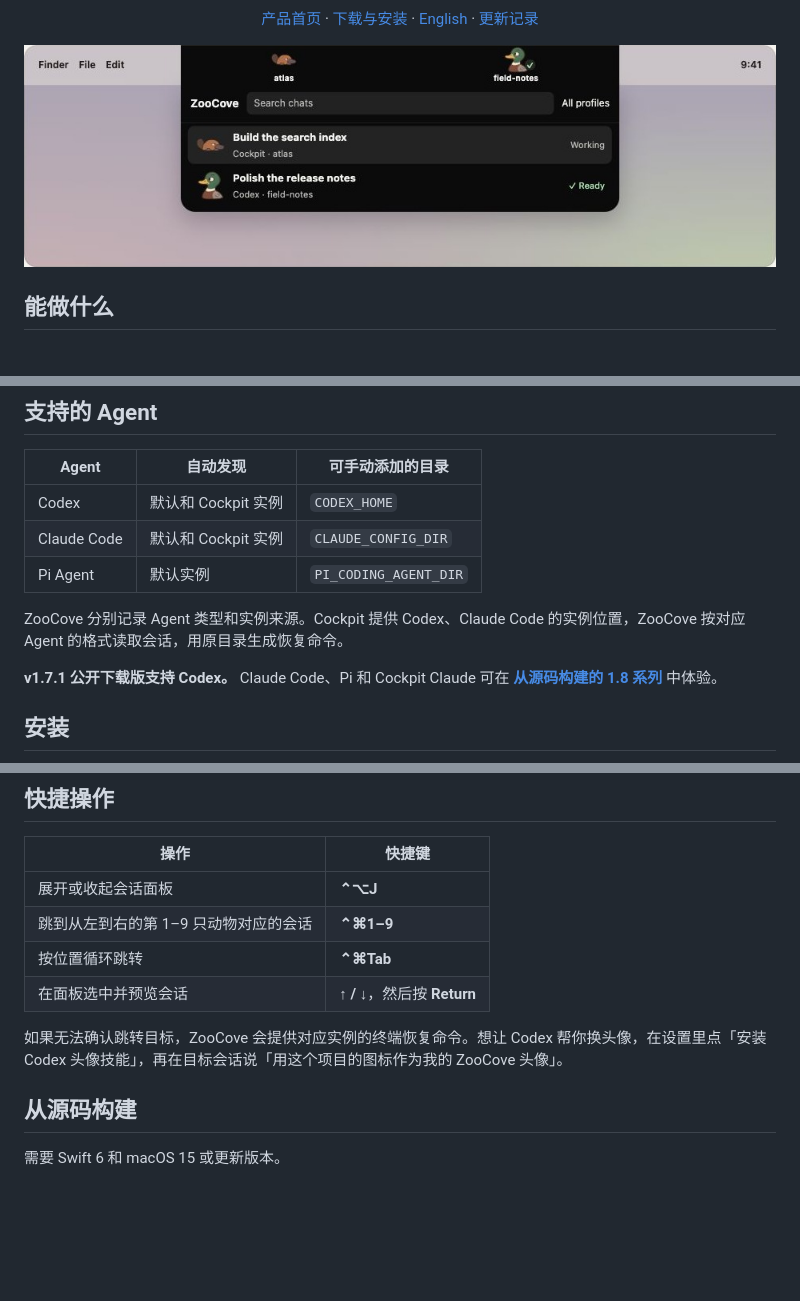
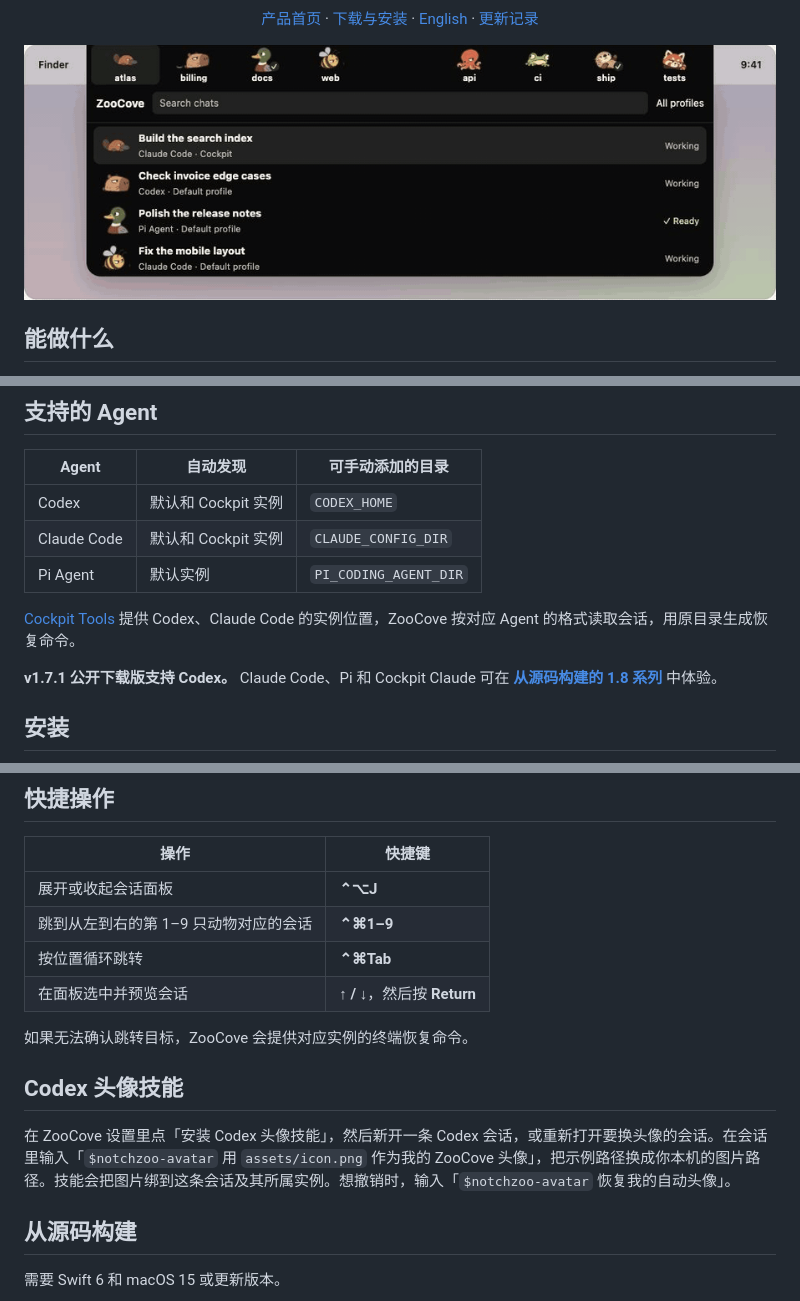
Before and after one commit to EuanTop/ZooCove, a Markdown page: README.zh-CN.md, 3 parts joined by grey strips. Drawn GitHub-style; pictures changed too: docs/assets/notch-preview.gif (added), docs/assets/notch-preview.jpg (deleted); blank space fills up the shorter version.

Commit message:
Add an animated README demo and Cockpit links

```diff
--- a/README.zh-CN.md
+++ b/README.zh-CN.md
@@ -7,6 +13,6 @@
 <p align="center"><a href="https://euantop.github.io/ZooCove/?lang=zh">产品首页</a> · <a href="#安装">下载与安装</a> · <a href="README.md">English</a> · <a href="CHANGELOG.md">更新记录</a></p>
 
-![ZooCove 刘海演示，两个示例会话分别处于运行中和待查看状态](docs/assets/notch-preview.jpg)
+![ZooCove 刘海动图，展示 Codex、Claude Code 和 Pi 的八条会话](docs/assets/notch-preview.gif)
 
 ## 能做什么
 
@@ -24,7 +30,7 @@ ZooCove 使用 AppKit 和 SwiftUI 原生实现，读取本机会话文件并监
 | Claude Code | 默认和 Cockpit 实例 | `CLAUDE_CONFIG_DIR` |
 | Pi Agent | 默认实例 | `PI_CODING_AGENT_DIR` |
 
-ZooCove 分别记录 Agent 类型和实例来源。Cockpit 提供 Codex、Claude Code 的实例位置，ZooCove 按对应 Agent 的格式读取会话，用原目录生成恢复命令。
+[Cockpit Tools](https://github.com/jlcodes99/cockpit-tools) 提供 Codex、Claude Code 的实例位置，ZooCove 按对应 Agent 的格式读取会话，用原目录生成恢复命令。
 
 **v1.7.1 公开下载版支持 Codex。** Claude Code、Pi 和 Cockpit Claude 可在 **[从源码构建的 1.8 系列](#从源码构建)** 中体验。
 
@@ -47,7 +53,11 @@ ZooCove 分别记录 Agent 类型和实例来源。Cockpit 提供 Codex、Claude
 | 按位置循环跳转 | **⌃⌘Tab** |
 | 在面板选中并预览会话 | **↑ / ↓**，然后按 **Return** |
 
-如果无法确认跳转目标，ZooCove 会提供对应实例的终端恢复命令。想让 Codex 帮你换头像，在设置里点「安装 Codex 头像技能」，再在目标会话说「用这个项目的图标作为我的 ZooCove 头像」。
+如果无法确认跳转目标，ZooCove 会提供对应实例的终端恢复命令。
+
+## Codex 头像技能
+
+在 ZooCove 设置里点「安装 Codex 头像技能」，然后新开一条 Codex 会话，或重新打开要换头像的会话。在会话里输入「`$notchzoo-avatar` 用 `assets/icon.png` 作为我的 ZooCove 头像」，把示例路径换成你本机的图片路径。技能会把图片绑到这条会话及其所属实例。想撤销时，输入「`$notchzoo-avatar` 恢复我的自动头像」。
 
 ## 从源码构建
 
```
Also changed, not shown: other parts of README.zh-CN.md (+6 -4 lines), README.md (+13 -7 lines).
